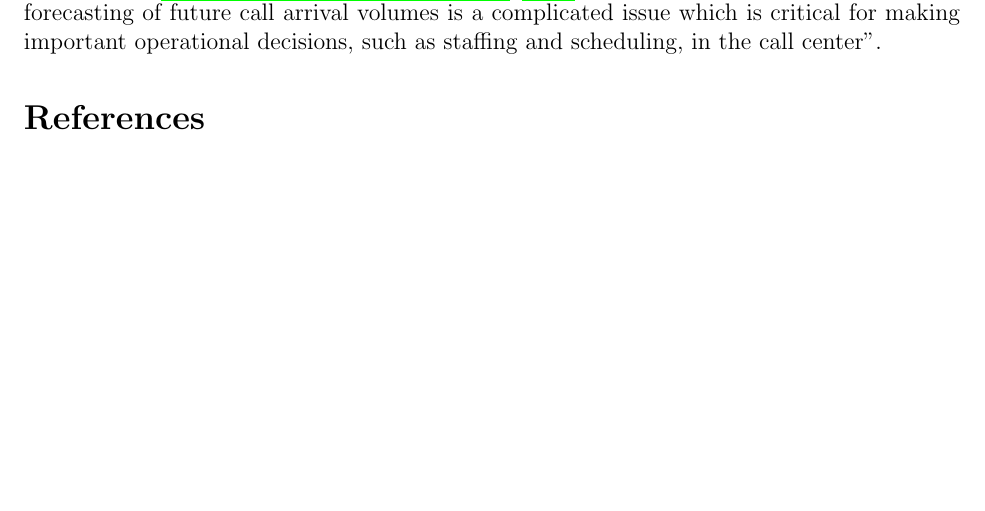
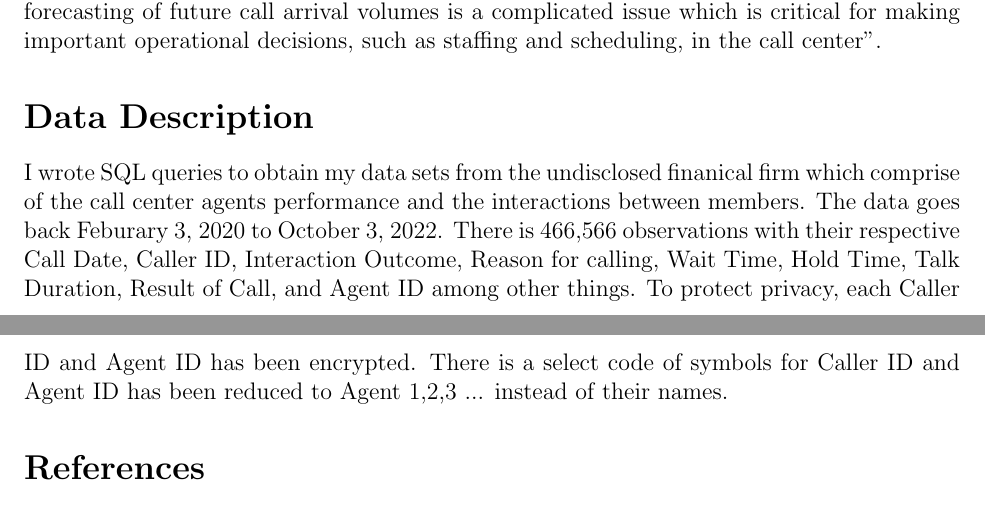
Before and after one commit to statds/course-paper-or-presentation-MichaelMarcaccio, a LaTeX document (Proposal/Proposal.tex): part of the page before the commit and two parts of pages 1 and 2 of 2 after it, the two joined at a grey line, cut so that both start at the same text, the shorter picture padded with empty space. Compiled offline with pdfLaTeX.

Commit message:
commit #DataDescription

```diff
--- a/Proposal/Proposal.tex
+++ b/Proposal/Proposal.tex
@@ -38,7 +38,12 @@ to be able to forecast call volume and be optimally prepared with a proper numbe
 this will create a increase in holdtime which will result in members becoming frustrated and discouraged. \citet*{ibrahim2016modeling} states, "The accurate modeling and forecasting of future call arrival volumes is a
 complicated issue which is critical for making important operational decisions, such as staffing and scheduling, in the call center".
 
-
+\section*{Data Description}
+I wrote SQL queries to obtain my data sets from the undisclosed finanical firm which comprise of the call center agents performance and the interactions between members.
+The data goes back Feburary 3, 2020 to October 3, 2022. There is 466,566 observations with their respective Call Date, Caller ID, Interaction Outcome,
+Reason for calling, Wait Time, Hold Time, Talk Duration, Result of Call, and Agent ID among other things. To protect privacy, each Caller ID
+and Agent ID has been encrypted. There is a select code of symbols for Caller ID and Agent ID has been reduced to Agent 1,2,3 ... instead of
+their names.
 
 \bibliographystyle{chicago}
 \bibliography{citations.bib}
```
Also changed, not shown: Proposal/Proposal.pdf, 5 other files.
